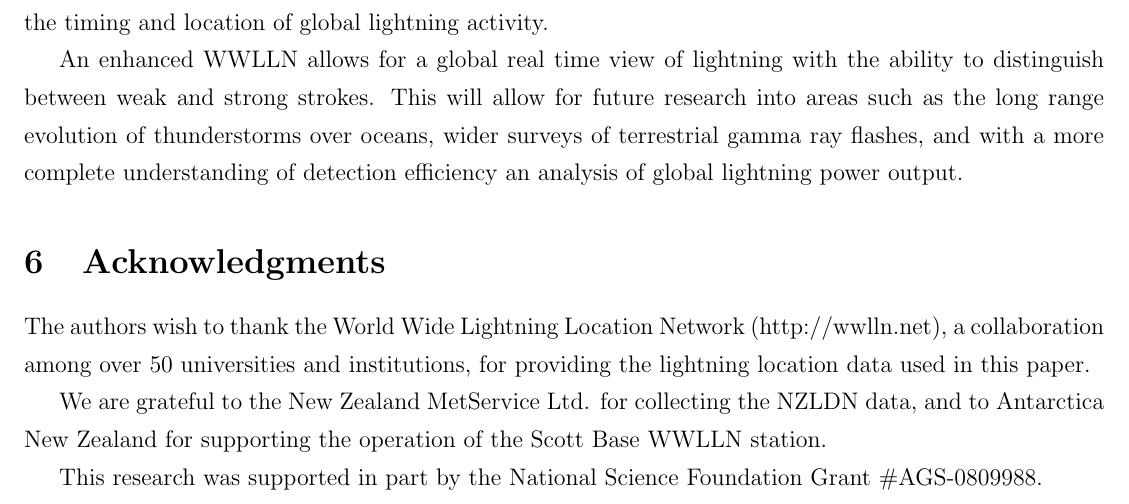
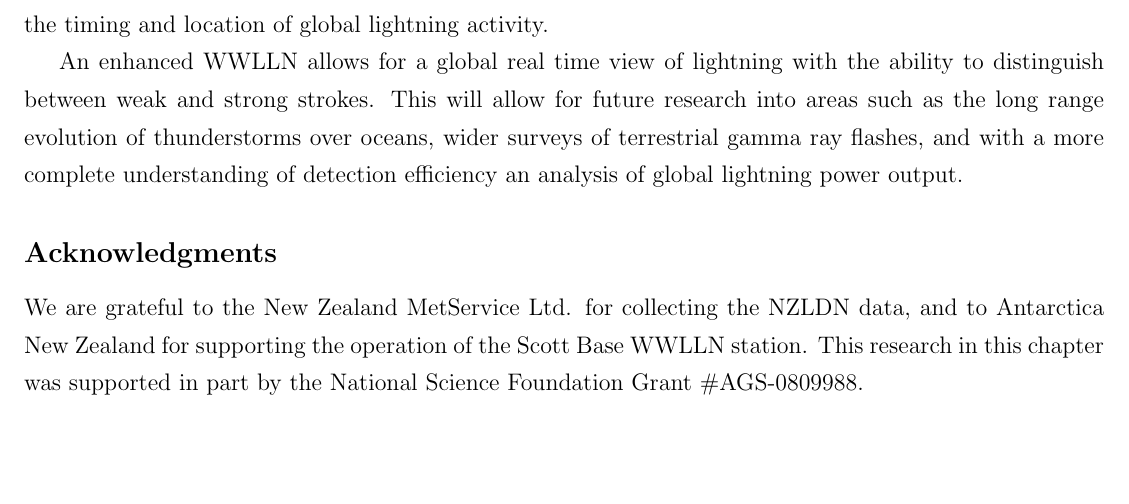
Before and after one commit to mlhutchins/thesis, a LaTeX document (chapter_test.tex, which reads Energy/energy.tex): part of page 13 of 13, cut so that both start at the same text, the shorter picture padded with empty space. Compiled offline with pdfLaTeX.

Commit message:
Made acknowledgements chapter specific. List them as unmarked subsection of the conclusion.

```diff
--- a/Energy/energy.tex
+++ b/Energy/energy.tex
@@ -292,9 +292,6 @@ Our study shows that WWLLN observations can provide realistic return stroke peak
 An enhanced WWLLN allows for a global real time view of lightning with the ability to distinguish between weak and strong strokes.
 This will allow for future research into areas such as the long range evolution of thunderstorms over oceans, wider surveys of terrestrial gamma ray flashes, and with a more complete understanding of detection efficiency an analysis of global lightning power output.
 
-\section{Acknowledgments}
-The authors wish to thank the World Wide Lightning Location Network (http://wwlln.net), a collaboration among over 50 universities and institutions, for providing the lightning location data used in this paper.
-
+\subsection*{Acknowledgments}
 We are grateful to the New Zealand MetService Ltd. for collecting the NZLDN data, and to Antarctica New Zealand for supporting the operation of the Scott Base WWLLN station.
-
-This research was supported in part by the National Science Foundation Grant \#AGS-0809988.
+This research in this chapter was supported in part by the National Science Foundation Grant \#AGS-0809988.
```
